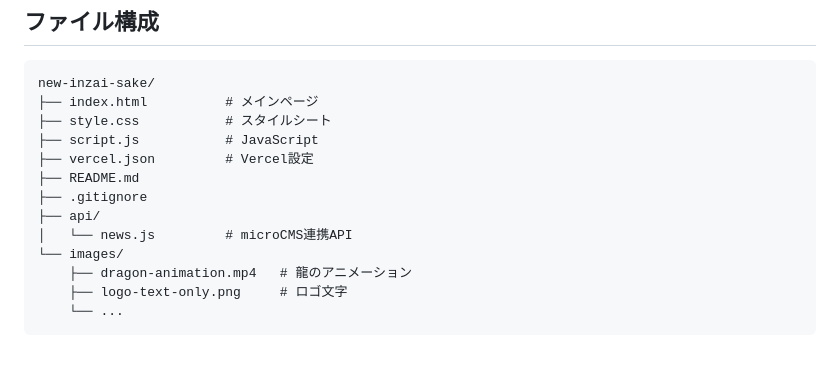
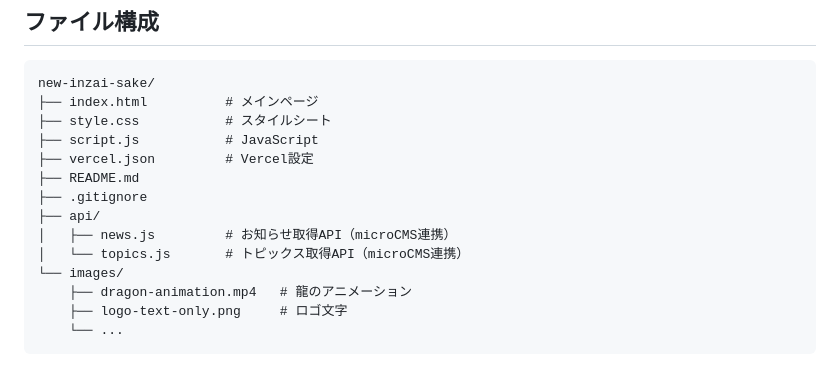
Before and after one commit to cocoroai/new-inzai-sake, a Markdown page: README.md, the part around one of its changes. Rendered like a GitHub page.

```diff
--- a/README.md
+++ b/README.md
@@ -66,7 +70,8 @@ new-inzai-sake/
 ├── README.md
 ├── .gitignore
 ├── api/
-│   └── news.js         # microCMS連携API
+│   ├── news.js         # お知らせ取得API（microCMS連携）
+│   └── topics.js       # トピックス取得API（microCMS連携）
 └── images/
     ├── dragon-animation.mp4   # 龍のアニメーション
     ├── logo-text-only.png     # ロゴ文字
```
Also changed, not shown: other parts of README.md (+20 -10 lines).
